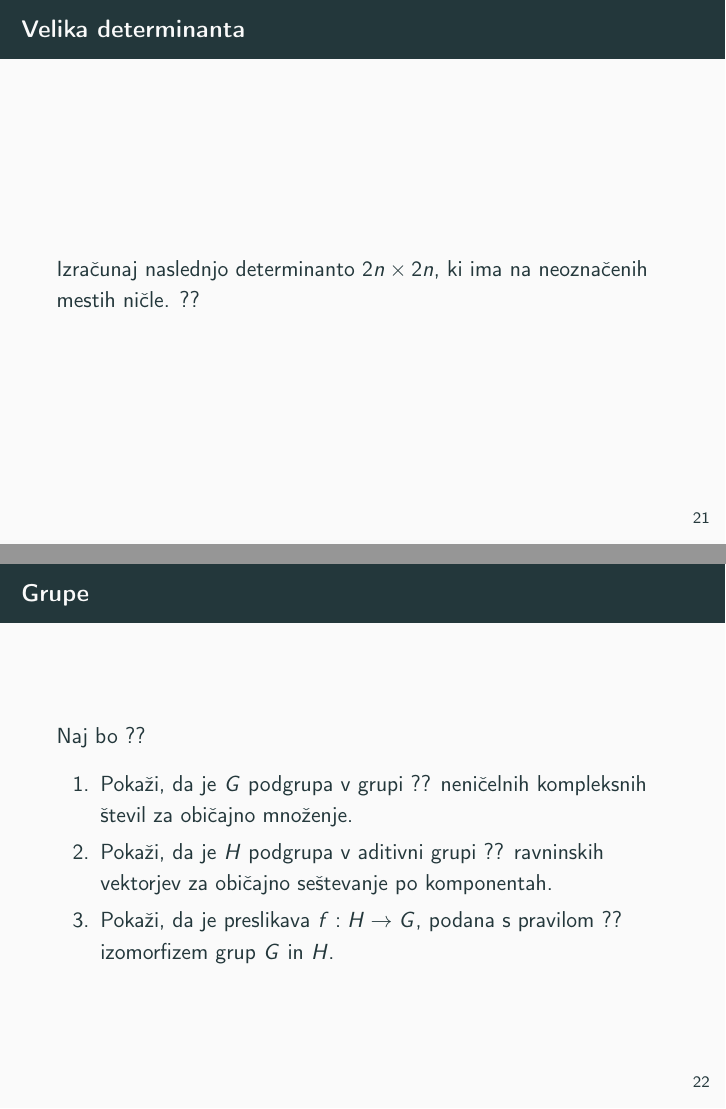
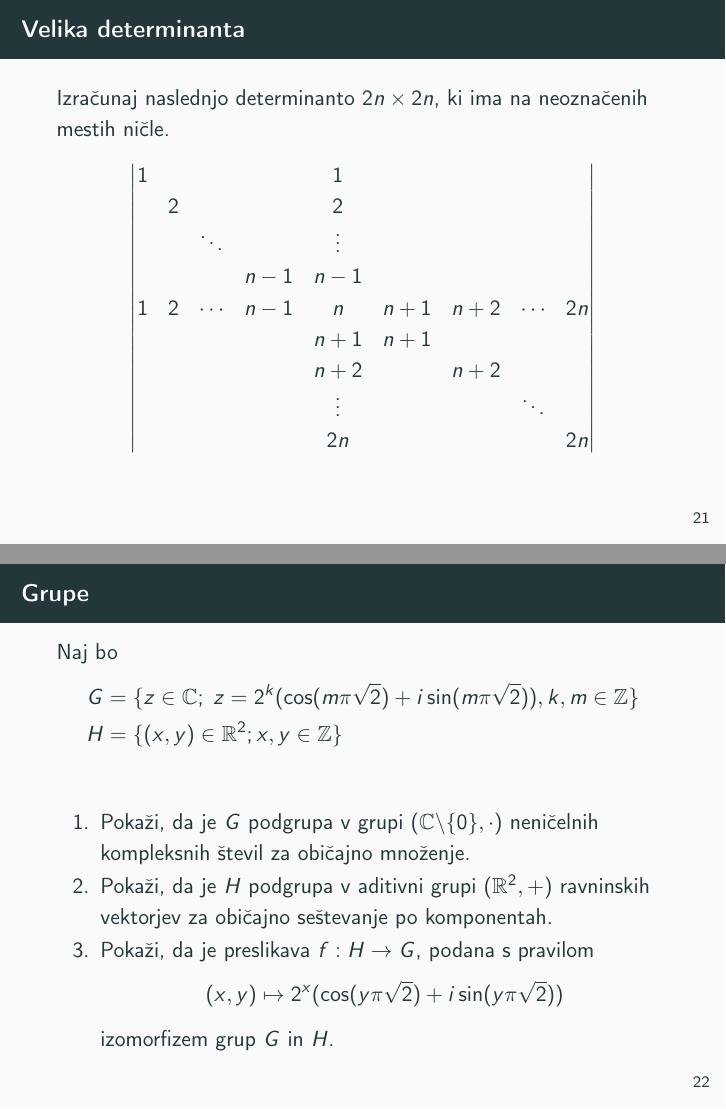
Before and after one commit to K-Larisa/racunalniski-praktikum, LaTeX slides (08-prosojnice/prosojnice.tex, which reads 08-prosojnice/prosojnice/6-zaporedja-algebra-grupe.tex): pages 54 and 55 of 55, joined at a grey line. Compiled offline with pdfLaTeX.

Commit message:
matematika 2. del

```diff
--- a/08-prosojnice/prosojnice/6-zaporedja-algebra-grupe.tex
+++ b/08-prosojnice/prosojnice/6-zaporedja-algebra-grupe.tex
@@ -36,3 +39,14 @@
 
 \begin{frame}{Velika determinanta}
 	Izračunaj naslednjo determinanto $2n \times 2n$, ki ima na neoznačenih mestih ničle.
+	$$\begin{vmatrix}
+		1 &  & & & 1& & & & \\
+		&  2 & & & 2 & & & &    \\
+		&  & \ddots & & \vdots & & & &     \\
+		& &  & n-1 & n-1 & & & &     \\
+		1 & 2 & \cdots & n-1& n & n+1& n+2& \cdots   & 2n      \\
+		& & &  & n+1 & n+1 & & &     \\
+		& &  & & n+2 & & n+2 & &     \\
+		& & &  & \vdots& & & \ddots &     \\
+		& &  & & 2n & & & & 2n
+    \end{vmatrix}$$
@@ -41,17 +54,22 @@
 
 \begin{frame}{Grupe}
 	Naj bo
-	??
+	\begin{align*}
+		G & = \{ z\in \mathbb{C};\; z = {2}^{k} (\cos(m\pi\sqrt{2})+ i \sin(m\pi\sqrt{2})), k, m \in \mathbb{Z}  \} \\
+		H & = \{ (x,y) \in {\mathbb{R}}^{2}; x,y \in \mathbb{Z} \}
+		\end{align*}
 	\begin{enumerate}
 		\item
-			Pokaži, da je $G$ podgrupa v grupi ??
+			Pokaži, da je $G$ podgrupa v grupi $ (\mathbb{C}\backslash \{0\}, \cdot)$
 			neničelnih kompleksnih števil za običajno množenje.
 		\item
-			Pokaži, da je $H$ podgrupa v aditivni grupi ??
+			Pokaži, da je $H$ podgrupa v aditivni grupi $({\mathbb{R}}^{2}, +)$
 			ravninskih vektorjev za običajno seštevanje po komponentah.
 		\item
 			Pokaži, da je preslikava $f:H\to G$, podana s pravilom
-			??
+			$$
+			(x,y) \mapsto {2}^{x}(\cos(y\pi\sqrt{2})+i\sin(y\pi\sqrt{2}))
+			$$
 			izomorfizem grup $G$ in $H$.
 	\end{enumerate}
 \end{frame}
```
Also changed, not shown: 08-prosojnice/prosojnice/6-zaporedja-algebra-grupe.tex (8 more changed lines).
